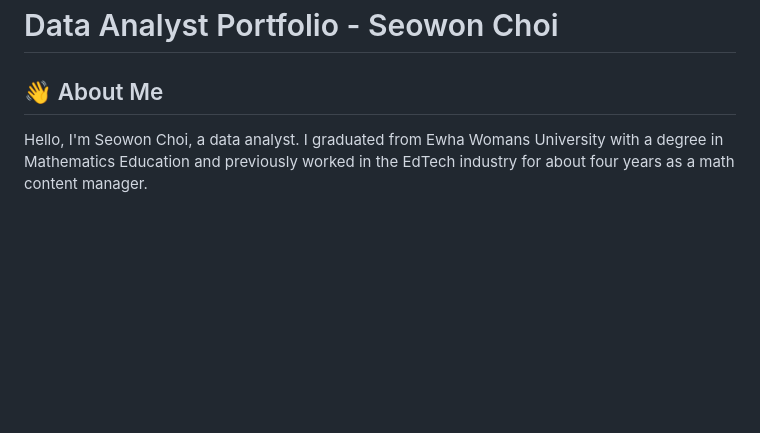
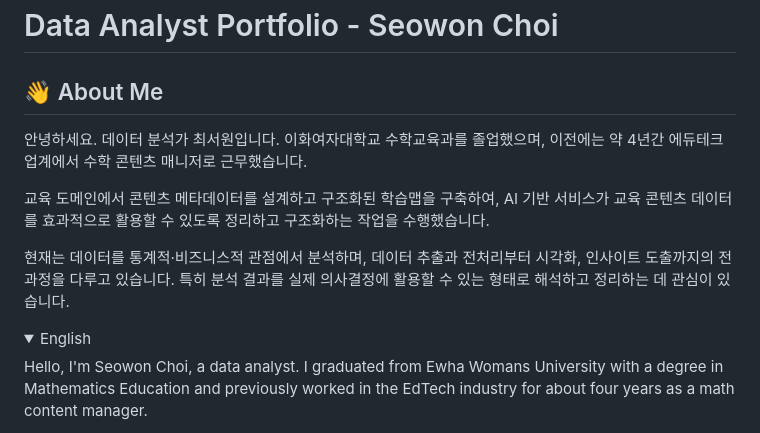
Before and after one commit to imyourcatfood/Data-Analyst-Portfolio, a Markdown page: README.md, the part around one of its changes. Drawn GitHub-style; folded sections open; blank space fills up the shorter version.

```diff
--- a/README.md
+++ b/README.md
@@ -1,6 +1,15 @@
 # Data Analyst Portfolio - Seowon Choi
 
 ## 👋 About Me
+안녕하세요. 데이터 분석가 최서원입니다. 이화여자대학교 수학교육과를 졸업했으며, 이전에는 약 4년간 에듀테크 업계에서 수학 콘텐츠 매니저로 근무했습니다.
+
+교육 도메인에서 콘텐츠 메타데이터를 설계하고 구조화된 학습맵을 구축하여, AI 기반 서비스가 교육 콘텐츠 데이터를 효과적으로 활용할 수 있도록 정리하고 구조화하는 작업을 수행했습니다.
+
+현재는 데이터를 통계적·비즈니스적 관점에서 분석하며, 데이터 추출과 전처리부터 시각화, 인사이트 도출까지의 전 과정을 다루고 있습니다. 특히 분석 결과를 실제 의사결정에 활용할 수 있는 형태로 해석하고 정리하는 데 관심이 있습니다.
+
+<details>
+<summary>English</summary>
+
 Hello, I'm Seowon Choi, a data analyst.
 I graduated from Ewha Womans University with a degree in Mathematics Education and previously worked in the EdTech industry for about four years as a math content manager.
 
```
Also changed, not shown: other parts of README.md (+2 -0 lines).
